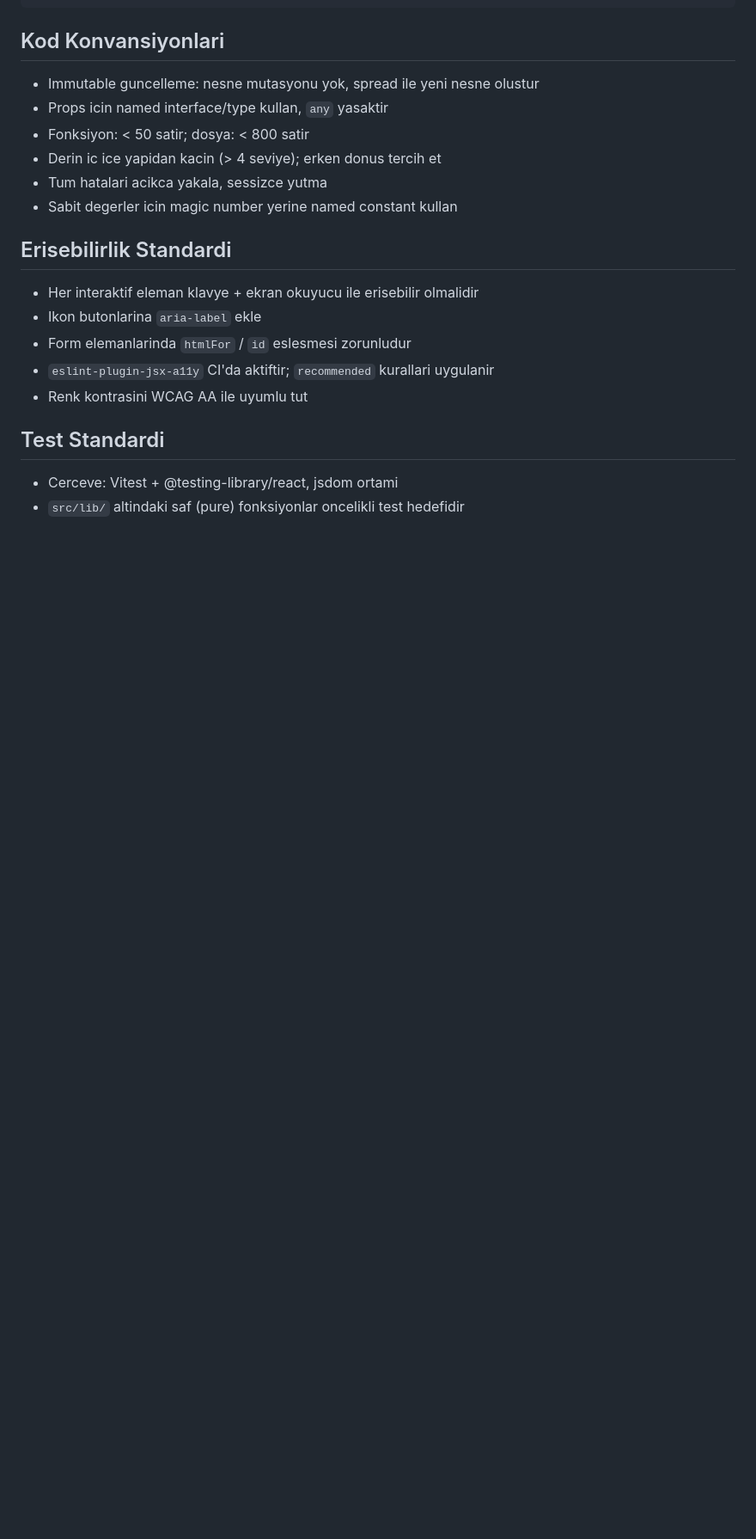
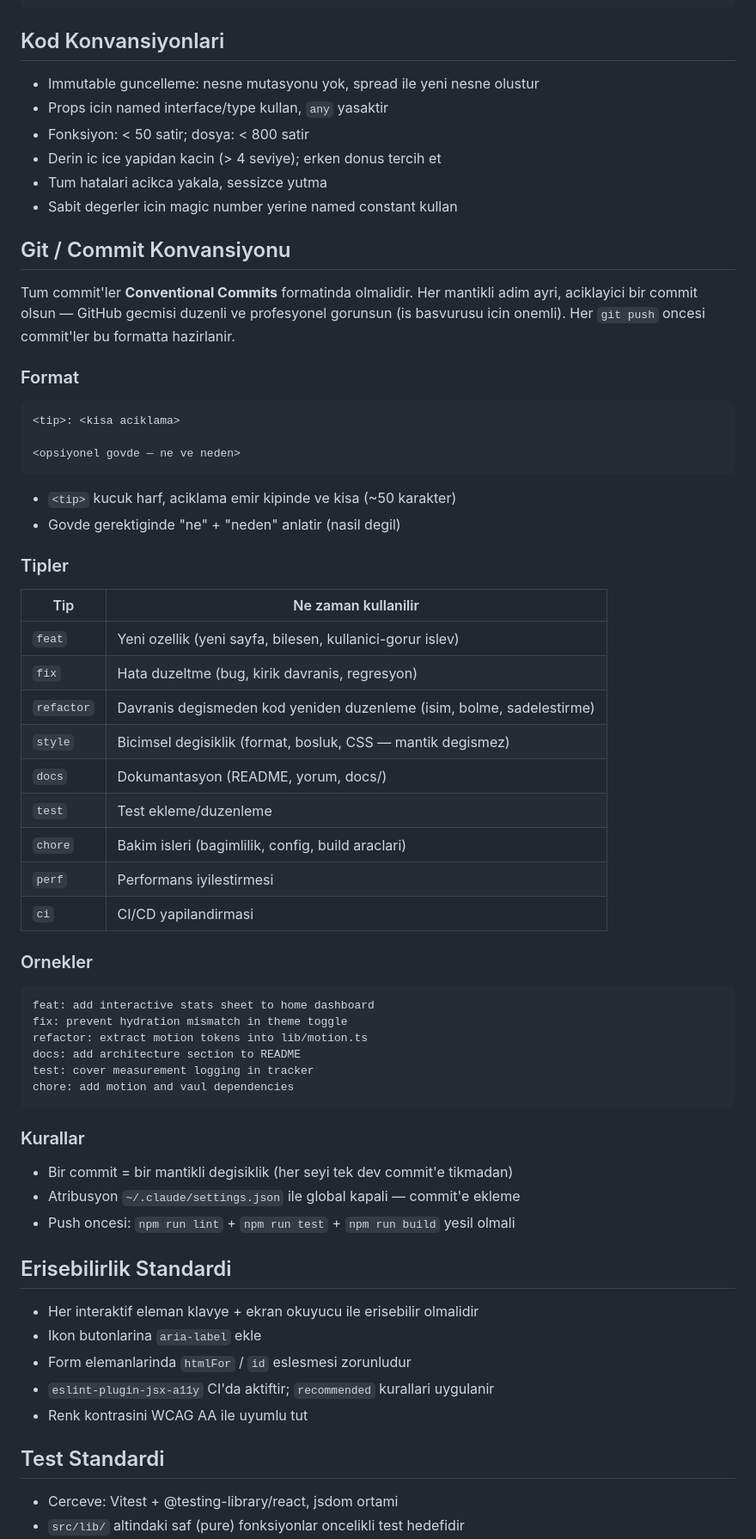
Before and after one commit to efefek/Gympal, a Markdown page: CLAUDE.md, the part around the change. Shown at 86% size. GitHub-like rendering; blank space fills up the shorter version.

Commit message:
docs: add Conventional Commits convention to CLAUDE.md

````diff
--- a/CLAUDE.md
+++ b/CLAUDE.md
@@ -58,6 +58,54 @@ src/
 - Tum hatalari acikca yakala, sessizce yutma
 - Sabit degerler icin magic number yerine named constant kullan
 
+## Git / Commit Konvansiyonu
+
+Tum commit'ler **Conventional Commits** formatinda olmalidir. Her mantikli adim ayri,
+aciklayici bir commit olsun — GitHub gecmisi duzenli ve profesyonel gorunsun
+(is basvurusu icin onemli). Her `git push` oncesi commit'ler bu formatta hazirlanir.
+
+### Format
+
+```
+<tip>: <kisa aciklama>
+
+<opsiyonel govde — ne ve neden>
+```
+
+- `<tip>` kucuk harf, aciklama emir kipinde ve kisa (~50 karakter)
+- Govde gerektiginde "ne" + "neden" anlatir (nasil degil)
+
+### Tipler
+
+| Tip | Ne zaman kullanilir |
+|-----|---------------------|
+| `feat` | Yeni ozellik (yeni sayfa, bilesen, kullanici-gorur islev) |
+| `fix` | Hata duzeltme (bug, kirik davranis, regresyon) |
+| `refactor` | Davranis degismeden kod yeniden duzenleme (isim, bolme, sadelestirme) |
+| `style` | Bicimsel degisiklik (format, bosluk, CSS — mantik degismez) |
+| `docs` | Dokumantasyon (README, yorum, docs/) |
+| `test` | Test ekleme/duzenleme |
+| `chore` | Bakim isleri (bagimlilik, config, build araclari) |
+| `perf` | Performans iyilestirmesi |
+| `ci` | CI/CD yapilandirmasi |
+
+### Ornekler
+
+```
+feat: add interactive stats sheet to home dashboard
+fix: prevent hydration mismatch in theme toggle
+refactor: extract motion tokens into lib/motion.ts
+docs: add architecture section to README
+test: cover measurement logging in tracker
+chore: add motion and vaul dependencies
+```
+
+### Kurallar
+
+- Bir commit = bir mantikli degisiklik (her seyi tek dev commit'e tikmadan)
+- Atribusyon `~/.claude/settings.json` ile global kapali — commit'e ekleme
+- Push oncesi: `npm run lint` + `npm run test` + `npm run build` yesil olmali
+
 ## Erisebilirlik Standardi
 
 - Her interaktif eleman klavye + ekran okuyucu ile erisebilir olmalidir
````
